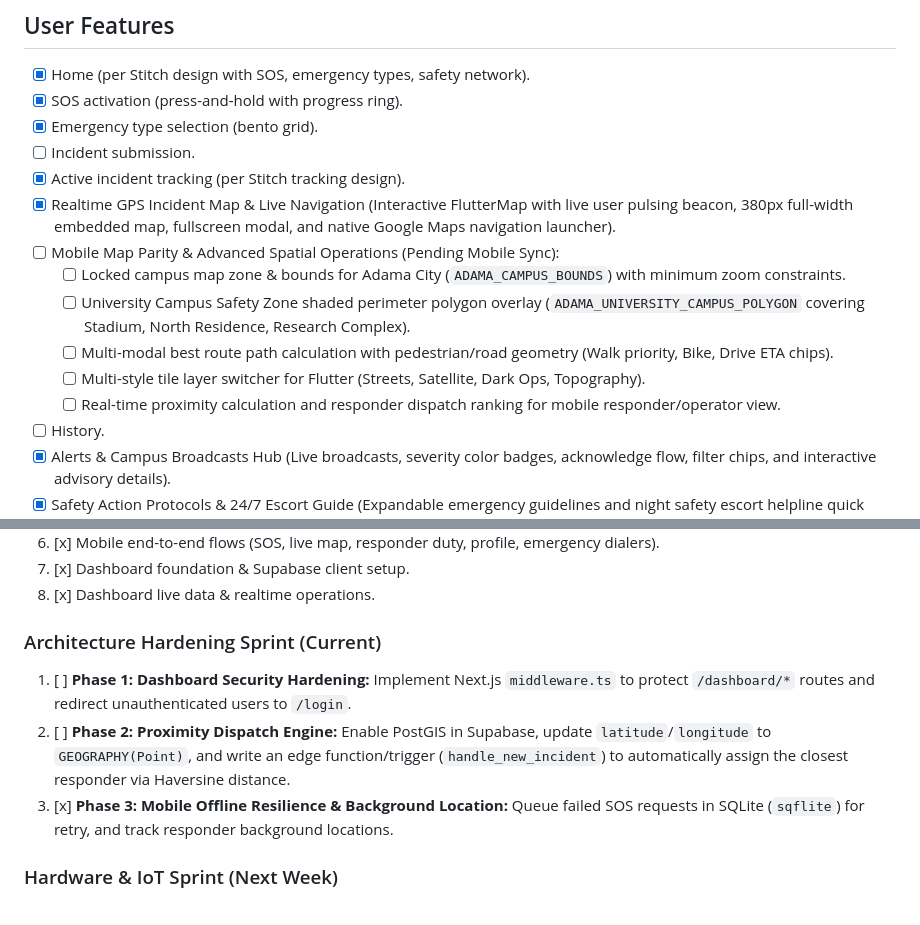
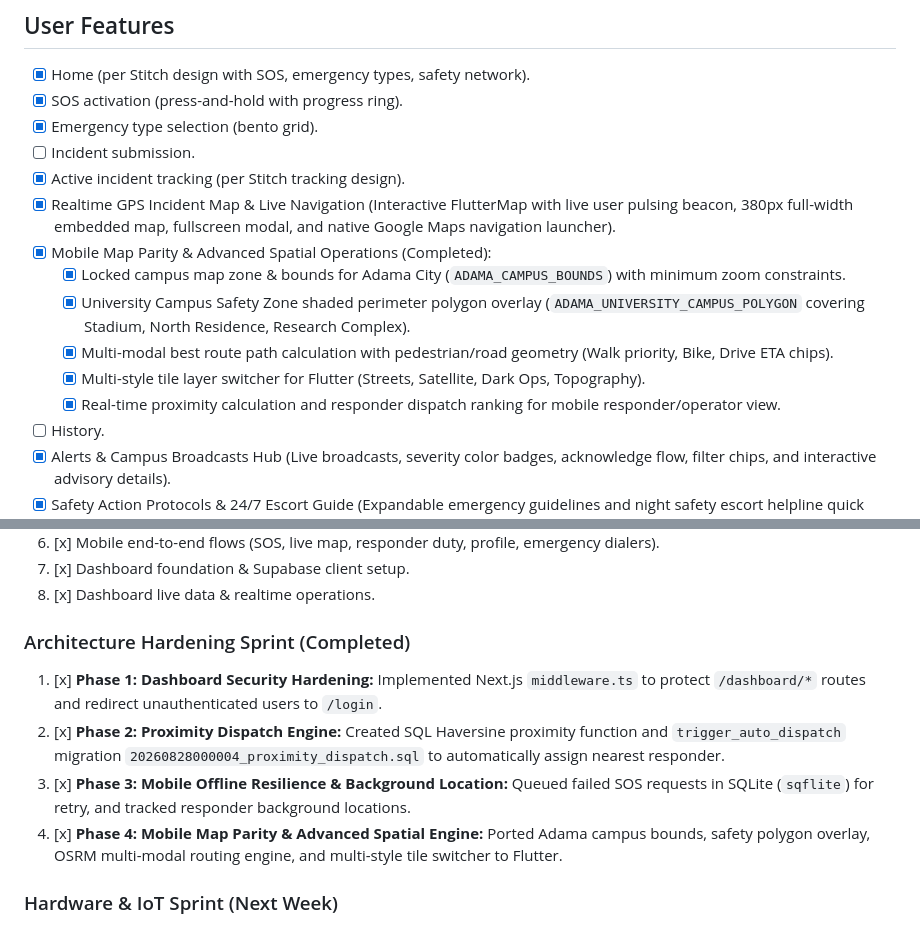
Before and after one commit to kalchan12/campussafe, a Markdown page: PLAN.md, 2 parts joined by grey strips. Drawn GitHub-style.

Commit message:
docs(plan): update PLAN.md for mobile map parity and architecture hardening

```diff
--- a/PLAN.md
+++ b/PLAN.md
@@ -155,12 +155,12 @@ Created → Received → Assigned → Responding → Arrived → Resolved
 - [ ] Incident submission.
 - [x] Active incident tracking (per Stitch tracking design).
 - [x] Realtime GPS Incident Map & Live Navigation (Interactive FlutterMap with live user pulsing beacon, 380px full-width embedded map, fullscreen modal, and native Google Maps navigation launcher).
-- [ ] Mobile Map Parity & Advanced Spatial Operations (Pending Mobile Sync):
-  - [ ] Locked campus map zone & bounds for Adama City (`ADAMA_CAMPUS_BOUNDS`) with minimum zoom constraints.
-  - [ ] University Campus Safety Zone shaded perimeter polygon overlay (`ADAMA_UNIVERSITY_CAMPUS_POLYGON` covering Stadium, North Residence, Research Complex).
-  - [ ] Multi-modal best route path calculation with pedestrian/road geometry (Walk priority, Bike, Drive ETA chips).
-  - [ ] Multi-style tile layer switcher for Flutter (Streets, Satellite, Dark Ops, Topography).
-  - [ ] Real-time proximity calculation and responder dispatch ranking for mobile responder/operator view.
+- [x] Mobile Map Parity & Advanced Spatial Operations (Completed):
+  - [x] Locked campus map zone & bounds for Adama City (`ADAMA_CAMPUS_BOUNDS`) with minimum zoom constraints.
+  - [x] University Campus Safety Zone shaded perimeter polygon overlay (`ADAMA_UNIVERSITY_CAMPUS_POLYGON` covering Stadium, North Residence, Research Complex).
+  - [x] Multi-modal best route path calculation with pedestrian/road geometry (Walk priority, Bike, Drive ETA chips).
+  - [x] Multi-style tile layer switcher for Flutter (Streets, Satellite, Dark Ops, Topography).
+  - [x] Real-time proximity calculation and responder dispatch ranking for mobile responder/operator view.
 - [ ] History.
 - [x] Alerts & Campus Broadcasts Hub (Live broadcasts, severity color badges, acknowledge flow, filter chips, and interactive advisory details).
 - [x] Safety Action Protocols & 24/7 Escort Guide (Expandable emergency guidelines and night safety escort helpline quick dial).
@@ -539,10 +539,11 @@ This section outlines the immediate Dashboard operations tasks to complete, in o
 7. [x] Dashboard foundation & Supabase client setup.
 8. [x] Dashboard live data & realtime operations.
 
-### Architecture Hardening Sprint (Current)
-1. [ ] **Phase 1: Dashboard Security Hardening:** Implement Next.js `middleware.ts` to protect `/dashboard/*` routes and redirect unauthenticated users to `/login`.
-2. [ ] **Phase 2: Proximity Dispatch Engine:** Enable PostGIS in Supabase, update `latitude`/`longitude` to `GEOGRAPHY(Point)`, and write an edge function/trigger (`handle_new_incident`) to automatically assign the closest responder via Haversine distance.
-3. [x] **Phase 3: Mobile Offline Resilience & Background Location:** Queue failed SOS requests in SQLite (`sqflite`) for retry, and track responder background locations.
+### Architecture Hardening Sprint (Completed)
+1. [x] **Phase 1: Dashboard Security Hardening:** Implemented Next.js `middleware.ts` to protect `/dashboard/*` routes and redirect unauthenticated users to `/login`.
+2. [x] **Phase 2: Proximity Dispatch Engine:** Created SQL Haversine proximity function and `trigger_auto_dispatch` migration `20260828000004_proximity_dispatch.sql` to automatically assign nearest responder.
+3. [x] **Phase 3: Mobile Offline Resilience & Background Location:** Queued failed SOS requests in SQLite (`sqflite`) for retry, and tracked responder background locations.
+4. [x] **Phase 4: Mobile Map Parity & Advanced Spatial Engine:** Ported Adama campus bounds, safety polygon overlay, OSRM multi-modal routing engine, and multi-style tile switcher to Flutter.
 
 ### Hardware & IoT Sprint (Next Week)
 - [ ] Prepare backend IoT connection APIs (REST/MQTT endpoints).
```
